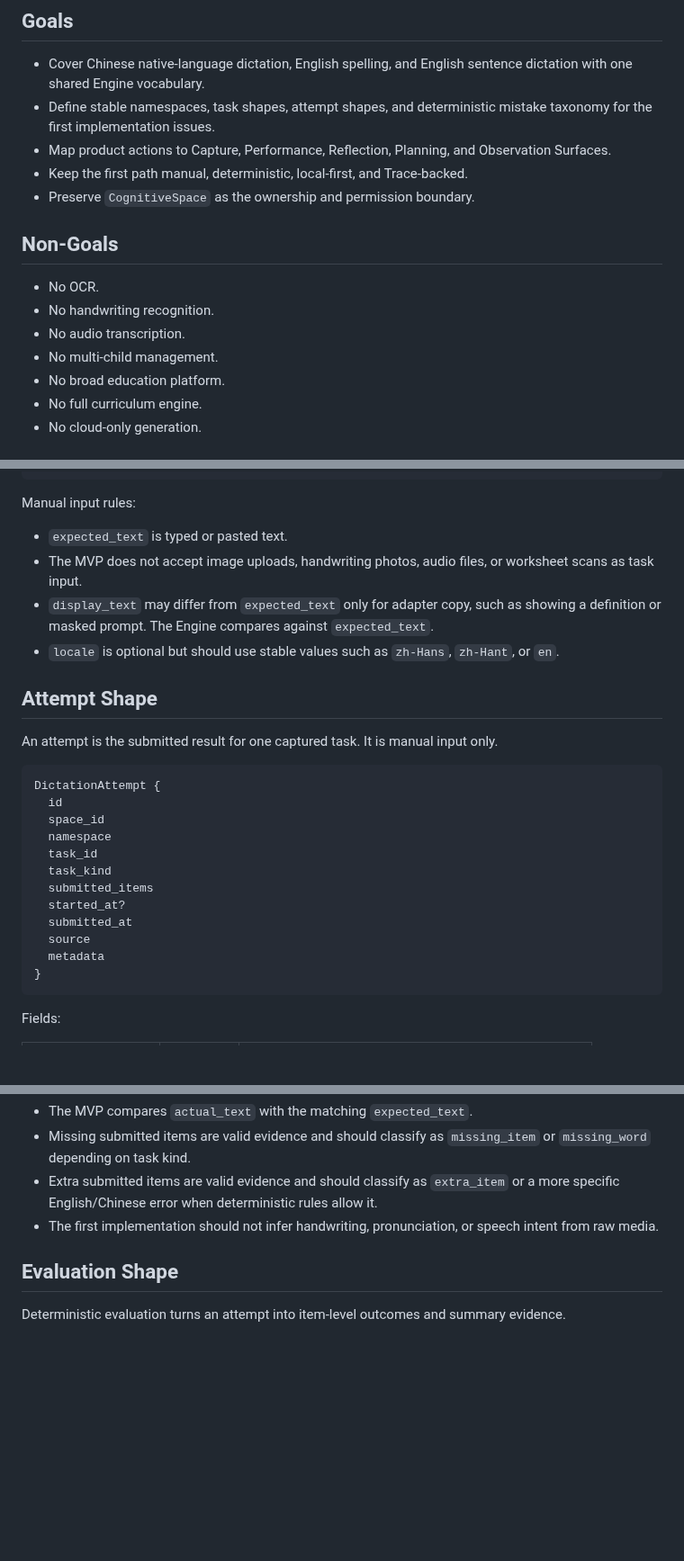
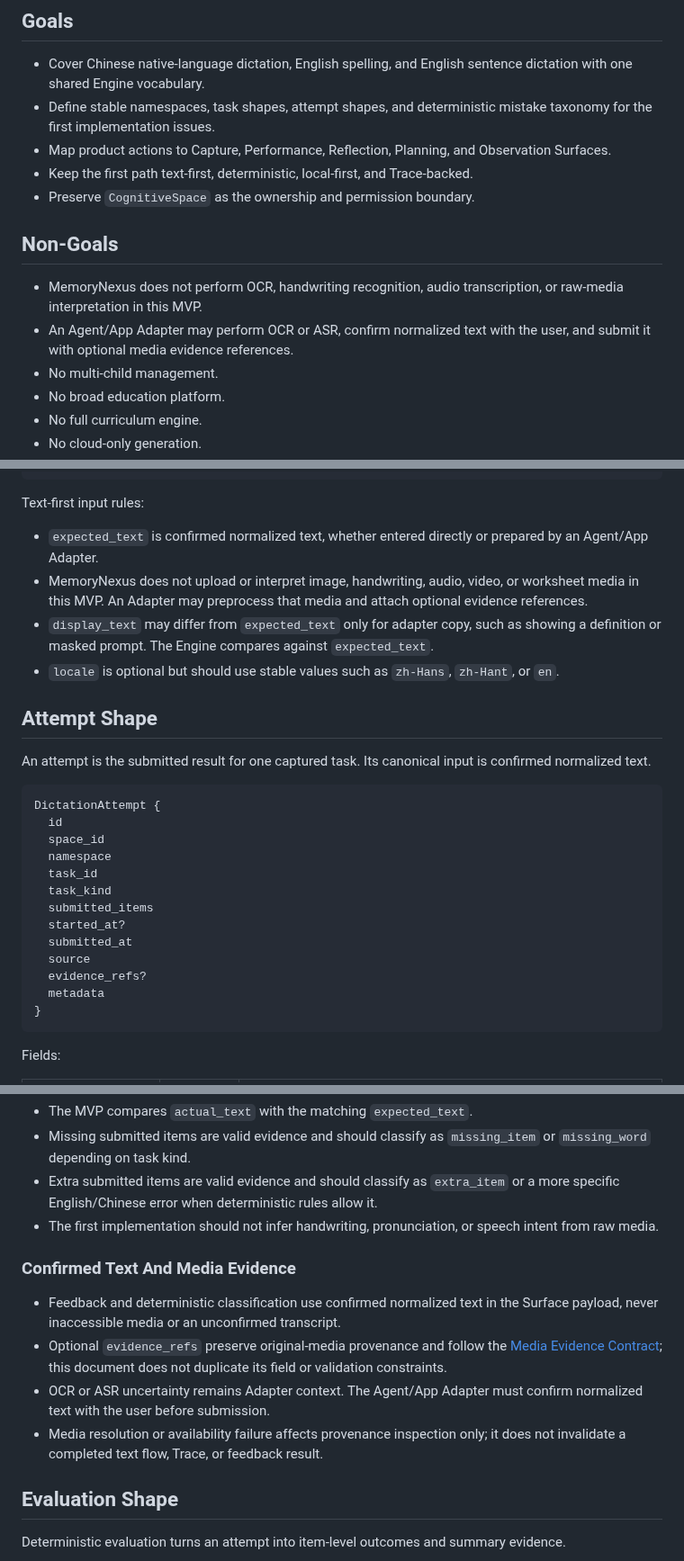
Before and after one commit to blackfaced/MemoryNexus, a Markdown page: docs/dictation-coach-mvp.md, 3 parts joined by grey strips. Shown at 90% size. GitHub-like rendering; blank space fills up the shorter version.

Commit message:
docs: align dictation with agent media preprocessing

````diff
--- a/docs/dictation-coach-mvp.md
+++ b/docs/dictation-coach-mvp.md
@@ -21,14 +21,15 @@ schema, Rust implementation, UI specification, or OCR pipeline.
   mistake taxonomy for the first implementation issues.
 - Map product actions to Capture, Performance, Reflection, Planning, and
   Observation Surfaces.
-- Keep the first path manual, deterministic, local-first, and Trace-backed.
+- Keep the first path text-first, deterministic, local-first, and Trace-backed.
 - Preserve `CognitiveSpace` as the ownership and permission boundary.
 
 ## Non-Goals
 
-- No OCR.
-- No handwriting recognition.
-- No audio transcription.
+- MemoryNexus does not perform OCR, handwriting recognition, audio
+  transcription, or raw-media interpretation in this MVP.
+- An Agent/App Adapter may perform OCR or ASR, confirm normalized text with the
+  user, and submit it with optional media evidence references.
 - No multi-child management.
 - No broad education platform.
 - No full curriculum engine.
@@ -135,11 +138,13 @@ english_phrase
 english_sentence
 ```
 
-Manual input rules:
+Text-first input rules:
 
-- `expected_text` is typed or pasted text.
-- The MVP does not accept image uploads, handwriting photos, audio files, or
-  worksheet scans as task input.
+- `expected_text` is confirmed normalized text, whether entered directly or
+  prepared by an Agent/App Adapter.
+- MemoryNexus does not upload or interpret image, handwriting, audio, video, or
+  worksheet media in this MVP. An Adapter may preprocess that media and attach
+  optional evidence references.
 - `display_text` may differ from `expected_text` only for adapter copy, such as
   showing a definition or masked prompt. The Engine compares against
   `expected_text`.
@@ -148,8 +153,8 @@ Manual input rules:
 
 ## Attempt Shape
 
-An attempt is the submitted result for one captured task. It is manual input
-only.
+An attempt is the submitted result for one captured task. Its canonical input
+is confirmed normalized text.
 
 ```text
 DictationAttempt {
@@ -162,6 +167,7 @@ DictationAttempt {
   started_at?
   submitted_at
   source
+  evidence_refs?
   metadata
 }
 ```
@@ -202,6 +209,18 @@ Rules:
   or a more specific English/Chinese error when deterministic rules allow it.
 - The first implementation should not infer handwriting, pronunciation, or
   speech intent from raw media.
+
+### Confirmed Text And Media Evidence
+
+- Feedback and deterministic classification use confirmed normalized text in
+  the Surface payload, never inaccessible media or an unconfirmed transcript.
+- Optional `evidence_refs` preserve original-media provenance and follow the
+  [Media Evidence Contract](media-evidence-contract.md); this document does not
+  duplicate its field or validation constraints.
+- OCR or ASR uncertainty remains Adapter context. The Agent/App Adapter must
+  confirm normalized text with the user before submission.
+- Media resolution or availability failure affects provenance inspection only;
+  it does not invalidate a completed text flow, Trace, or feedback result.
 
 ## Evaluation Shape
 
````
Also changed, not shown: other parts of docs/dictation-coach-mvp.md (+16 -9 lines), docs/agent-integration.md (+30 -0 lines), docs/architecture/surfaces-and-adapters.md (+30 -5 lines).
